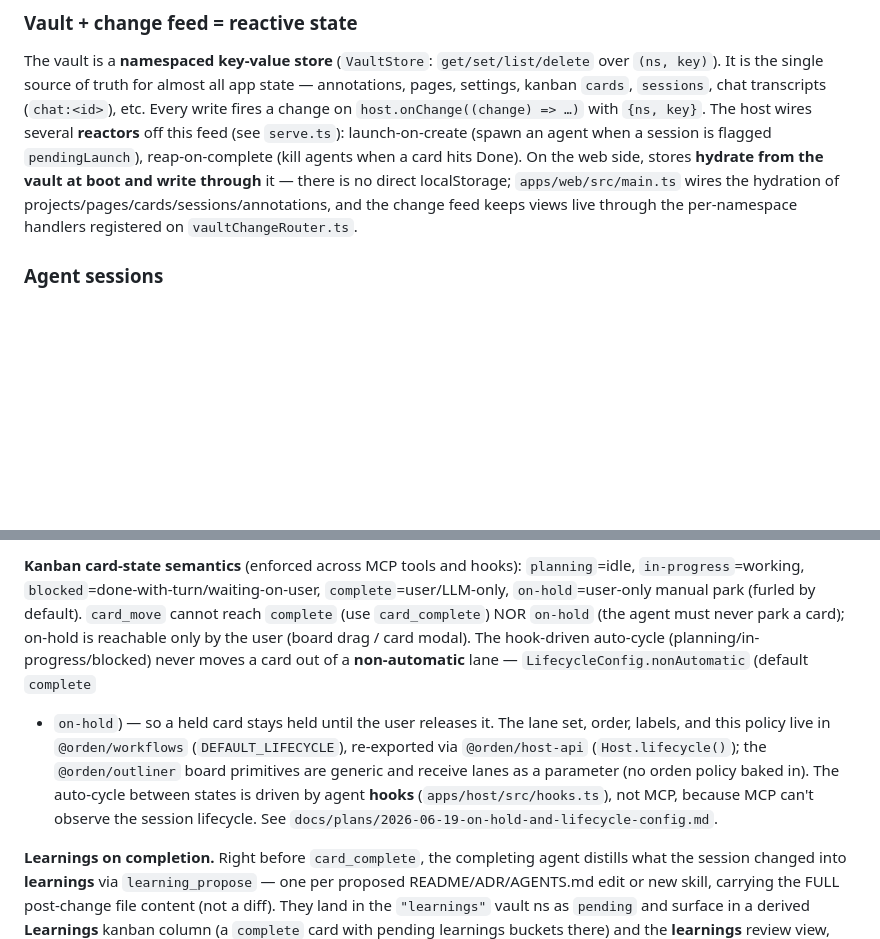
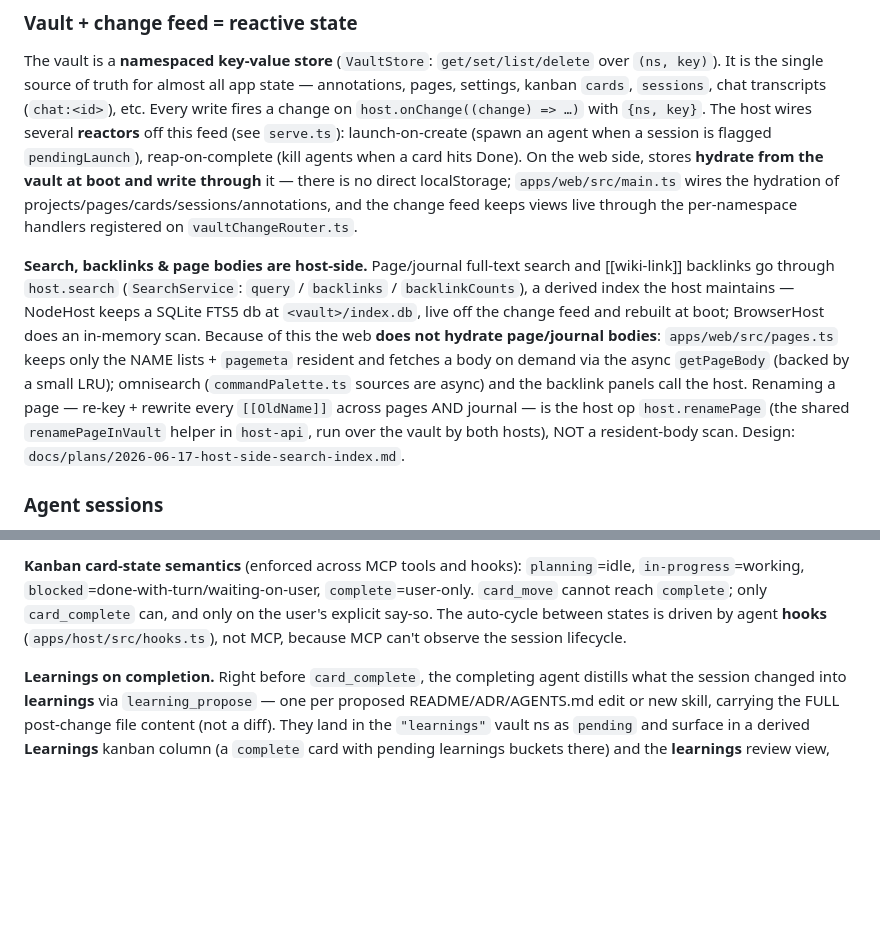
Before and after one commit to 1beb/orden, a Markdown page: AGENTS.md, 2 parts joined by grey strips. Drawn GitHub-style; blank space fills up the shorter version.

```diff
--- a/AGENTS.md
+++ b/AGENTS.md
@@ -185,6 +185,19 @@ it — there is no direct localStorage; `apps/web/src/main.ts` wires the hydrati
 projects/pages/cards/sessions/annotations, and the change feed keeps views live through
 the per-namespace handlers registered on `vaultChangeRouter.ts`.
 
+**Search, backlinks & page bodies are host-side.** Page/journal full-text search and
+[[wiki-link]] backlinks go through `host.search` (`SearchService`: `query` / `backlinks`
+/ `backlinkCounts`), a derived index the host maintains — NodeHost keeps a SQLite FTS5
+db at `<vault>/index.db`, live off the change feed and rebuilt at boot; BrowserHost does
+an in-memory scan. Because of this the web **does not hydrate page/journal bodies**:
+`apps/web/src/pages.ts` keeps only the NAME lists + `pagemeta` resident and fetches a
+body on demand via the async `getPageBody` (backed by a small LRU); omnisearch
+(`commandPalette.ts` sources are async) and the backlink panels call the host. Renaming
+a page — re-key + rewrite every `[[OldName]]` across pages AND journal — is the host op
+`host.renamePage` (the shared `renamePageInVault` helper in `host-api`, run over the
+vault by both hosts), NOT a resident-body scan. Design:
+`docs/plans/2026-06-17-host-side-search-index.md`.
+
 ### Agent sessions
 
 `apps/host/src/nodeSessions.ts` spawns and resumes real Claude Code / opencode
@@ -255,18 +268,10 @@ for every agent by `sessionLaunchEnv` (`terminal.ts`).
 
 **Kanban card-state semantics** (enforced across MCP tools and hooks):
 `planning`=idle, `in-progress`=working, `blocked`=done-with-turn/waiting-on-user,
-`complete`=user/LLM-only, `on-hold`=user-only manual park (furled by default).
-`card_move` cannot reach `complete` (use `card_complete`) NOR `on-hold` (the agent
-must never park a card); on-hold is reachable only by the user (board drag / card
-modal). The hook-driven auto-cycle (planning/in-progress/blocked) never moves a card
-out of a **non-automatic** lane — `LifecycleConfig.nonAutomatic` (default `complete`
-+ `on-hold`) — so a held card stays held until the user releases it. The lane set,
-order, labels, and this policy live in `@orden/workflows` (`DEFAULT_LIFECYCLE`),
-re-exported via `@orden/host-api` (`Host.lifecycle()`); the `@orden/outliner` board
-primitives are generic and receive lanes as a parameter (no orden policy baked in).
-The auto-cycle between states is driven by agent **hooks** (`apps/host/src/hooks.ts`),
-not MCP, because MCP can't observe the session lifecycle. See
-`docs/plans/2026-06-19-on-hold-and-lifecycle-config.md`.
+`complete`=user-only. `card_move` cannot reach `complete`; only `card_complete` can,
+and only on the user's explicit say-so. The auto-cycle between states is driven by
+agent **hooks** (`apps/host/src/hooks.ts`), not MCP, because MCP can't observe the
+session lifecycle.
 
 **Learnings on completion.** Right before `card_complete`, the completing agent distills
 what the session changed into **learnings** via `learning_propose` — one per proposed
```
